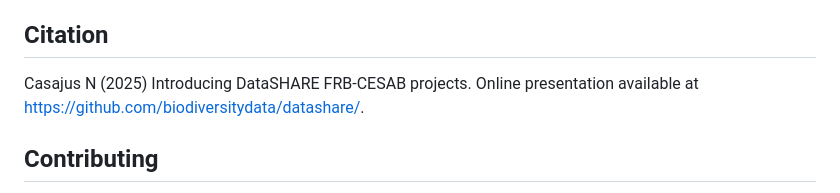
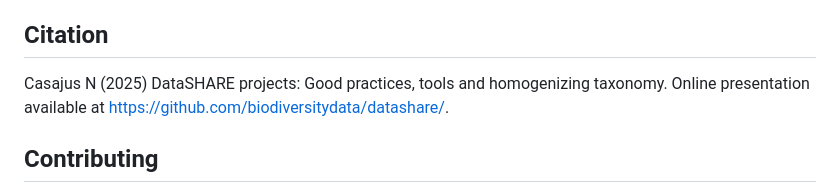
Before and after one commit to biodiversitydata/datashare, a Markdown page: README.md, the part around the change. Drawn GitHub-style.

Commit message:
update citation

```diff
--- a/README.md
+++ b/README.md
@@ -82,7 +82,7 @@ To understand the file organisation of this repository, please read this [Wiki](
 
 ## Citation
 
-Casajus N (2025) Introducing DataSHARE FRB-CESAB projects. Online presentation available at <https://github.com/biodiversitydata/datashare/>.
+Casajus N (2025) DataSHARE projects: Good practices, tools and homogenizing taxonomy. Online presentation available at <https://github.com/biodiversitydata/datashare/>.
 
 
 ## Contributing
```
